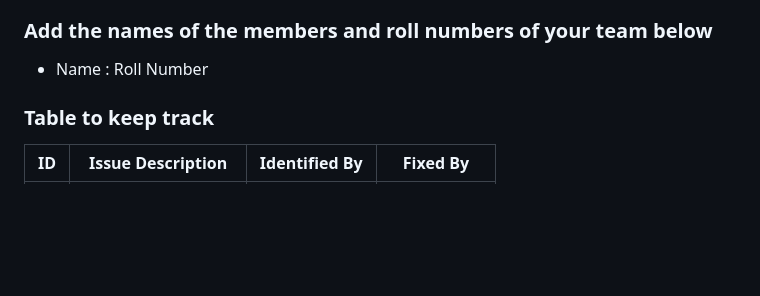
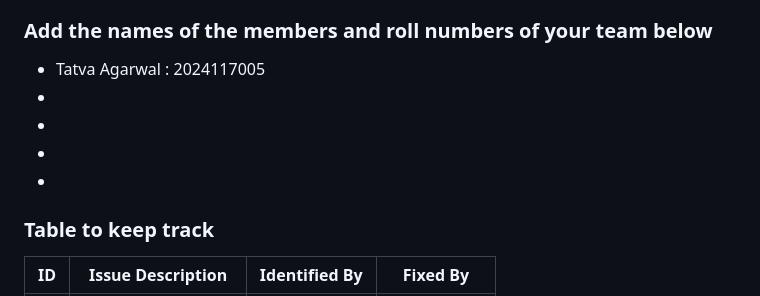
Before and after one commit to WinterDew/ISS-Lab12-buggy-repo, a Markdown page: README.md, the part around the change. Rendered like a GitHub page; blank space fills up the shorter version.

Commit message:
add name

```diff
--- a/README.md
+++ b/README.md
@@ -26,7 +26,11 @@
 
 ### Add the names of the members and roll numbers of your team below
 
-- Name : Roll Number
+- Tatva Agarwal : 2024117005
+-
+-
+-
+-
 
 ### Table to keep track
 
```
